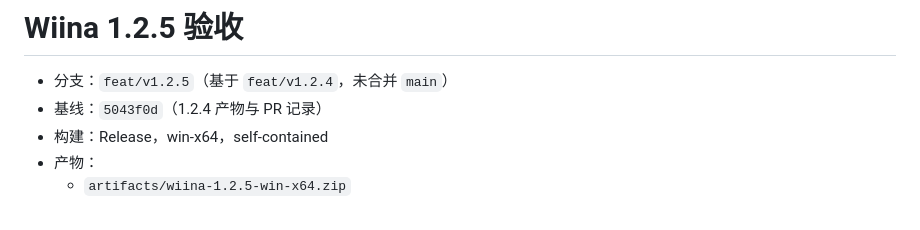
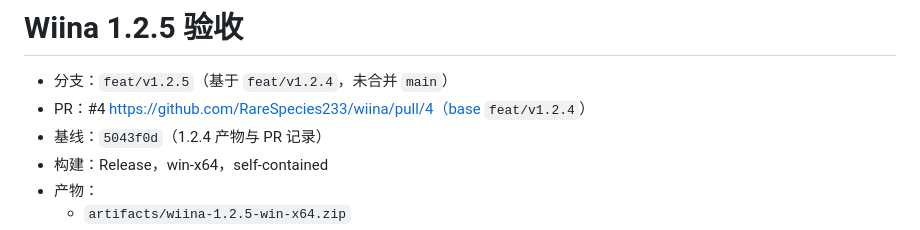
Before and after one commit to RareSpecies233/wiina, a Markdown page: docs/acceptance/v1.2.5.md, the part around the change. Drawn GitHub-style.

Commit message:
docs: record 1.2.5 PR link

```diff
--- a/docs/acceptance/v1.2.5.md
+++ b/docs/acceptance/v1.2.5.md
@@ -1,6 +1,7 @@
 # Wiina 1.2.5 验收
 
 - 分支：`feat/v1.2.5`（基于 `feat/v1.2.4`，未合并 `main`）
+- PR：#4 https://github.com/RareSpecies233/wiina/pull/4（base `feat/v1.2.4`）
 - 基线：`5043f0d`（1.2.4 产物与 PR 记录）
 - 构建：Release，win-x64，self-contained
 - 产物：
```
